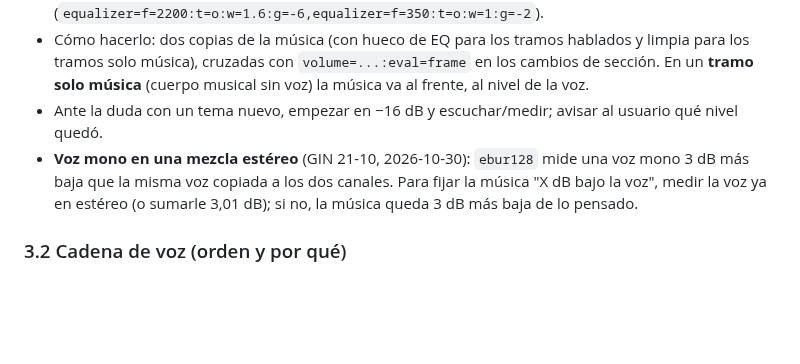
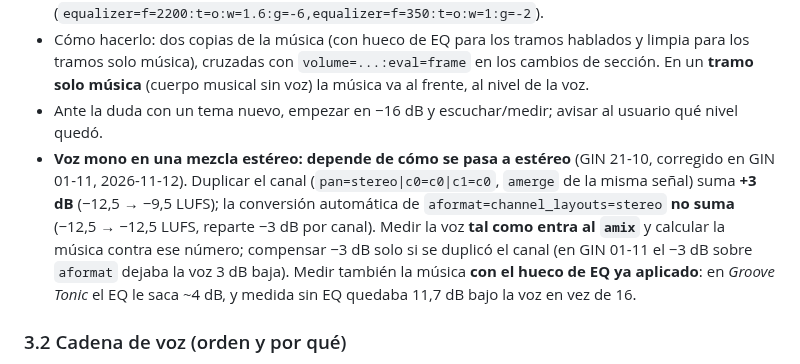
Before and after one commit to elevate-dev-team/elevate-edicion, a Markdown page: base/edicion-reels-base/SKILL.md, the part around the change. Drawn GitHub-style; blank space fills up the shorter version.

Commit message:
Base: voz mono → estéreo según la conversión y música medida con el hueco de EQ (GIN 01-11)
Co-Authored-By: Claude Opus 5.5 <noreply@anthropic.com>

```diff
--- a/base/edicion-reels-base/SKILL.md
+++ b/base/edicion-reels-base/SKILL.md
@@ -58,7 +58,7 @@ La voz manda, pero la música **se tiene que escuchar**. No hay un número fijo:
 - **Tema denso** (pop comercial, EDM, mucho medio, voces/sintes al frente): a −12 dB "está muy fuerte, tapando prácticamente la voz" (corrección del usuario, 2026-10-02, reel LIU 03-10). Aprobado: **−20 dB debajo de la voz + hueco de EQ en la música mientras se habla** (`equalizer=f=2200:t=o:w=1.6:g=-6,equalizer=f=350:t=o:w=1:g=-2`).
 - Cómo hacerlo: dos copias de la música (con hueco de EQ para los tramos hablados y limpia para los tramos solo música), cruzadas con `volume=...:eval=frame` en los cambios de sección. En un **tramo solo música** (cuerpo musical sin voz) la música va al frente, al nivel de la voz.
 - Ante la duda con un tema nuevo, empezar en −16 dB y escuchar/medir; avisar al usuario qué nivel quedó.
-- **Voz mono en una mezcla estéreo** (GIN 21-10, 2026-10-30): `ebur128` mide una voz mono 3 dB más baja que la misma voz copiada a los dos canales. Para fijar la música "X dB bajo la voz", medir la voz ya en estéreo (o sumarle 3,01 dB); si no, la música queda 3 dB más baja de lo pensado.
+- **Voz mono en una mezcla estéreo: depende de cómo se pasa a estéreo** (GIN 21-10, corregido en GIN 01-11, 2026-11-12). Duplicar el canal (`pan=stereo|c0=c0|c1=c0`, `amerge` de la misma señal) suma **+3 dB** (−12,5 → −9,5 LUFS); la conversión automática de `aformat=channel_layouts=stereo` **no suma** (−12,5 → −12,5 LUFS, reparte −3 dB por canal). Medir la voz **tal como entra al `amix`** y calcular la música contra ese número; compensar −3 dB solo si se duplicó el canal (en GIN 01-11 el −3 dB sobre `aformat` dejaba la voz 3 dB baja). Medir también la música **con el hueco de EQ ya aplicado**: en *Groove Tonic* el EQ le saca ~4 dB, y medida sin EQ quedaba 11,7 dB bajo la voz en vez de 16.
 
 ### 3.2 Cadena de voz (orden y por qué)
 Corrección del usuario (2026-10-02): "las voces se sienten muy enterradas todo el tiempo". La causa era la **cadena**, no el nivel:
```
